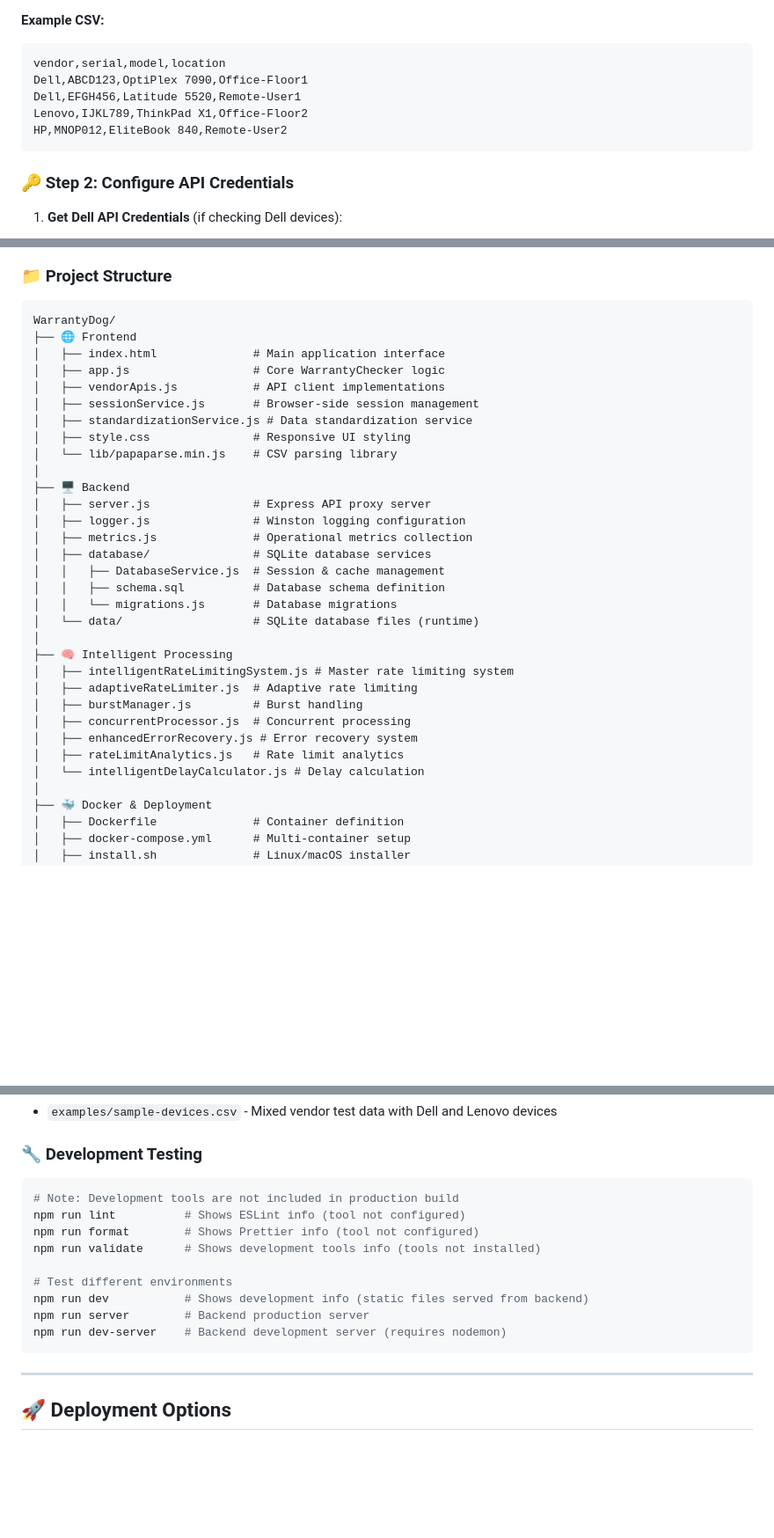
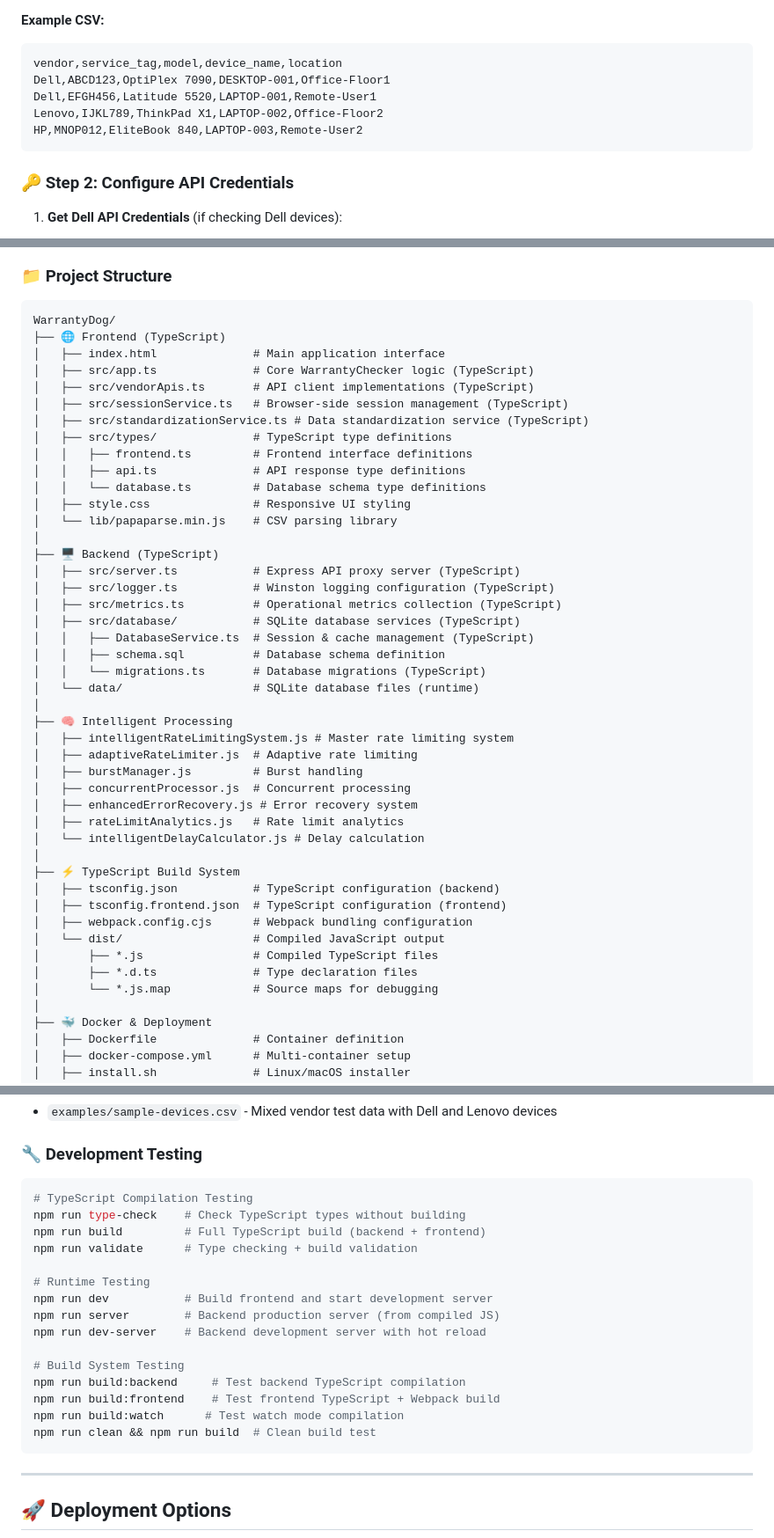
Before and after one commit to cafasdon/WarrantyDog, a Markdown page: README.md, 3 parts joined by grey strips. Shown at 88% size. Drawn GitHub-style; blank space fills up the shorter version.

````diff
--- a/README.md
+++ b/README.md
@@ -196,11 +231,11 @@ Create a CSV file with your device information:
 
 **Example CSV:**
 ```csv
-vendor,serial,model,location
-Dell,ABCD123,OptiPlex 7090,Office-Floor1
-Dell,EFGH456,Latitude 5520,Remote-User1
-Lenovo,IJKL789,ThinkPad X1,Office-Floor2
-HP,MNOP012,EliteBook 840,Remote-User2
+vendor,service_tag,model,device_name,location
+Dell,ABCD123,OptiPlex 7090,DESKTOP-001,Office-Floor1
+Dell,EFGH456,Latitude 5520,LAPTOP-001,Remote-User1
+Lenovo,IJKL789,ThinkPad X1,LAPTOP-002,Office-Floor2
+HP,MNOP012,EliteBook 840,LAPTOP-003,Remote-User2
 ```
 
 ### 🔑 **Step 2: Configure API Credentials**
@@ -284,23 +319,27 @@ WarrantyDog Frontend → Express Backend → Vendor OAuth → API Token → Warr
 ### 📁 **Project Structure**
 ```
 WarrantyDog/
-├── 🌐 Frontend
+├── 🌐 Frontend (TypeScript)
 │   ├── index.html              # Main application interface
-│   ├── app.js                  # Core WarrantyChecker logic
-│   ├── vendorApis.js           # API client implementations
-│   ├── sessionService.js       # Browser-side session management
-│   ├── standardizationService.js # Data standardization service
+│   ├── src/app.ts              # Core WarrantyChecker logic (TypeScript)
+│   ├── src/vendorApis.ts       # API client implementations (TypeScript)
+│   ├── src/sessionService.ts   # Browser-side session management (TypeScript)
+│   ├── src/standardizationService.ts # Data standardization service (TypeScript)
+│   ├── src/types/              # TypeScript type definitions
+│   │   ├── frontend.ts         # Frontend interface definitions
+│   │   ├── api.ts              # API response type definitions
+│   │   └── database.ts         # Database schema type definitions
 │   ├── style.css               # Responsive UI styling
 │   └── lib/papaparse.min.js    # CSV parsing library
 │
-├── 🖥️ Backend
-│   ├── server.js               # Express API proxy server
-│   ├── logger.js               # Winston logging configuration
-│   ├── metrics.js              # Operational metrics collection
-│   ├── database/               # SQLite database services
-│   │   ├── DatabaseService.js  # Session & cache management
+├── 🖥️ Backend (TypeScript)
+│   ├── src/server.ts           # Express API proxy server (TypeScript)
+│   ├── src/logger.ts           # Winston logging configuration (TypeScript)
+│   ├── src/metrics.ts          # Operational metrics collection (TypeScript)
+│   ├── src/database/           # SQLite database services (TypeScript)
+│   │   ├── DatabaseService.ts  # Session & cache management (TypeScript)
 │   │   ├── schema.sql          # Database schema definition
-│   │   └── migrations.js       # Database migrations
+│   │   └── migrations.ts       # Database migrations (TypeScript)
 │   └── data/                   # SQLite database files (runtime)
 │
 ├── 🧠 Intelligent Processing
@@ -311,6 +350,15 @@ WarrantyDog/
 │   ├── enhancedErrorRecovery.js # Error recovery system
 │   ├── rateLimitAnalytics.js   # Rate limit analytics
 │   └── intelligentDelayCalculator.js # Delay calculation
+│
+├── ⚡ TypeScript Build System
+│   ├── tsconfig.json           # TypeScript configuration (backend)
+│   ├── tsconfig.frontend.json  # TypeScript configuration (frontend)
+│   ├── webpack.config.cjs      # Webpack bundling configuration
+│   └── dist/                   # Compiled JavaScript output
+│       ├── *.js                # Compiled TypeScript files
+│       ├── *.d.ts              # Type declaration files
+│       └── *.js.map            # Source maps for debugging
 │
 ├── 🐳 Docker & Deployment
 │   ├── Dockerfile              # Container definition
@@ -621,15 +669,21 @@ All API endpoints return standardized error responses:
 
 ### 🔧 **Development Testing**
 ```bash
-# Note: Development tools are not included in production build
-npm run lint          # Shows ESLint info (tool not configured)
-npm run format        # Shows Prettier info (tool not configured)
-npm run validate      # Shows development tools info (tools not installed)
+# TypeScript Compilation Testing
+npm run type-check    # Check TypeScript types without building
+npm run build         # Full TypeScript build (backend + frontend)
+npm run validate      # Type checking + build validation
 
-# Test different environments
-npm run dev           # Shows development info (static files served from backend)
-npm run server        # Backend production server
-npm run dev-server    # Backend development server (requires nodemon)
+# Runtime Testing
+npm run dev           # Build frontend and start development server
+npm run server        # Backend production server (from compiled JS)
+npm run dev-server    # Backend development server with hot reload
+
+# Build System Testing
+npm run build:backend     # Test backend TypeScript compilation
+npm run build:frontend    # Test frontend TypeScript + Webpack build
+npm run build:watch      # Test watch mode compilation
+npm run clean && npm run build  # Clean build test
 ```
 
 ---
````
Also changed, not shown: other parts of README.md (+49 -10 lines).
